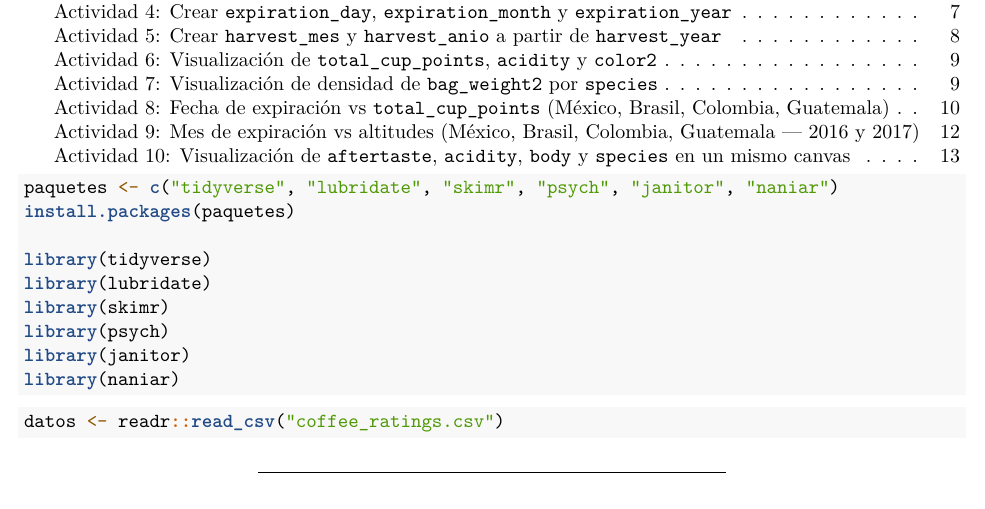
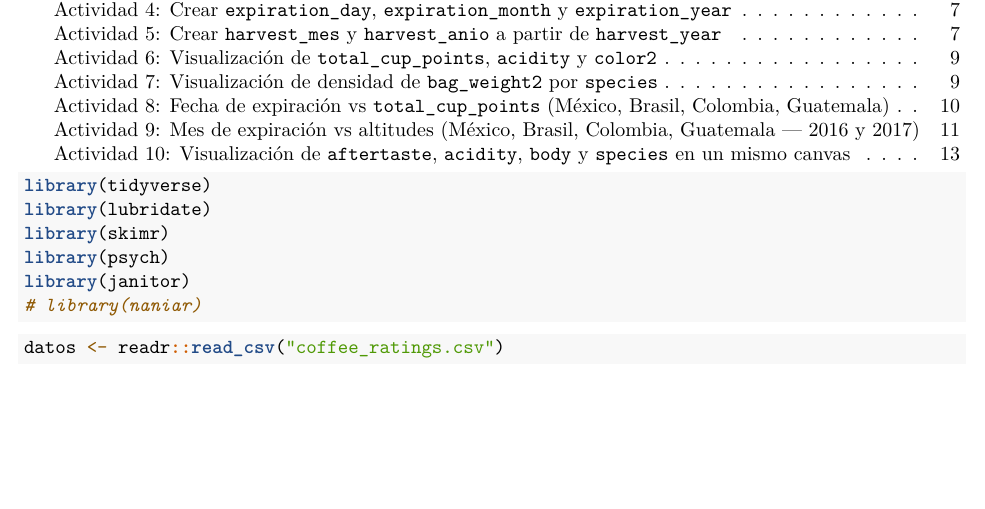
Before and after one commit to Emmanuel2211/LecturaLimpiezaDatos_Parte3_R, an R Markdown document (calidad_cafe.Rmd): part of page 1 of 14, cut so that both start at the same text, the shorter picture padded with empty space. Rendered offline with R 4.5, knitr and Pandoc, then LaTeX, with nearby package versions; some code elsewhere in the file could not run offline.

````diff
--- a/calidad_cafe.Rmd
+++ b/calidad_cafe.Rmd
@@ -24,15 +24,12 @@
 ```
 
 ```{r librerias}
-paquetes <- c("tidyverse", "lubridate", "skimr", "psych", "janitor", "naniar")
-install.packages(paquetes)
-
 library(tidyverse)
 library(lubridate)
 library(skimr)
 library(psych)
 library(janitor)
-library(naniar)
+# library(naniar)
 ```
 
 ```{r carga_datos}
````
Also changed, not shown: calidad_cafe.Rmd (4 more changed lines).
